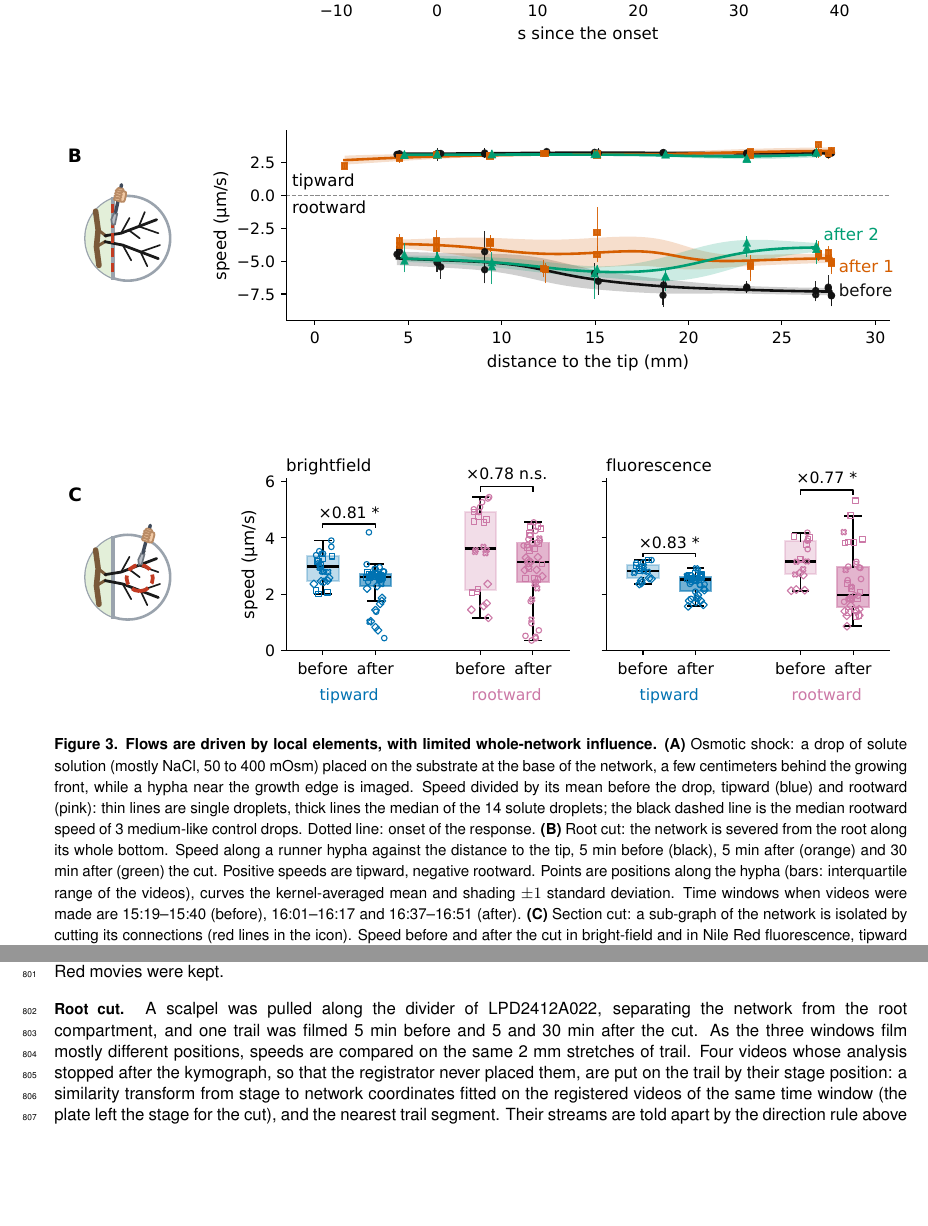
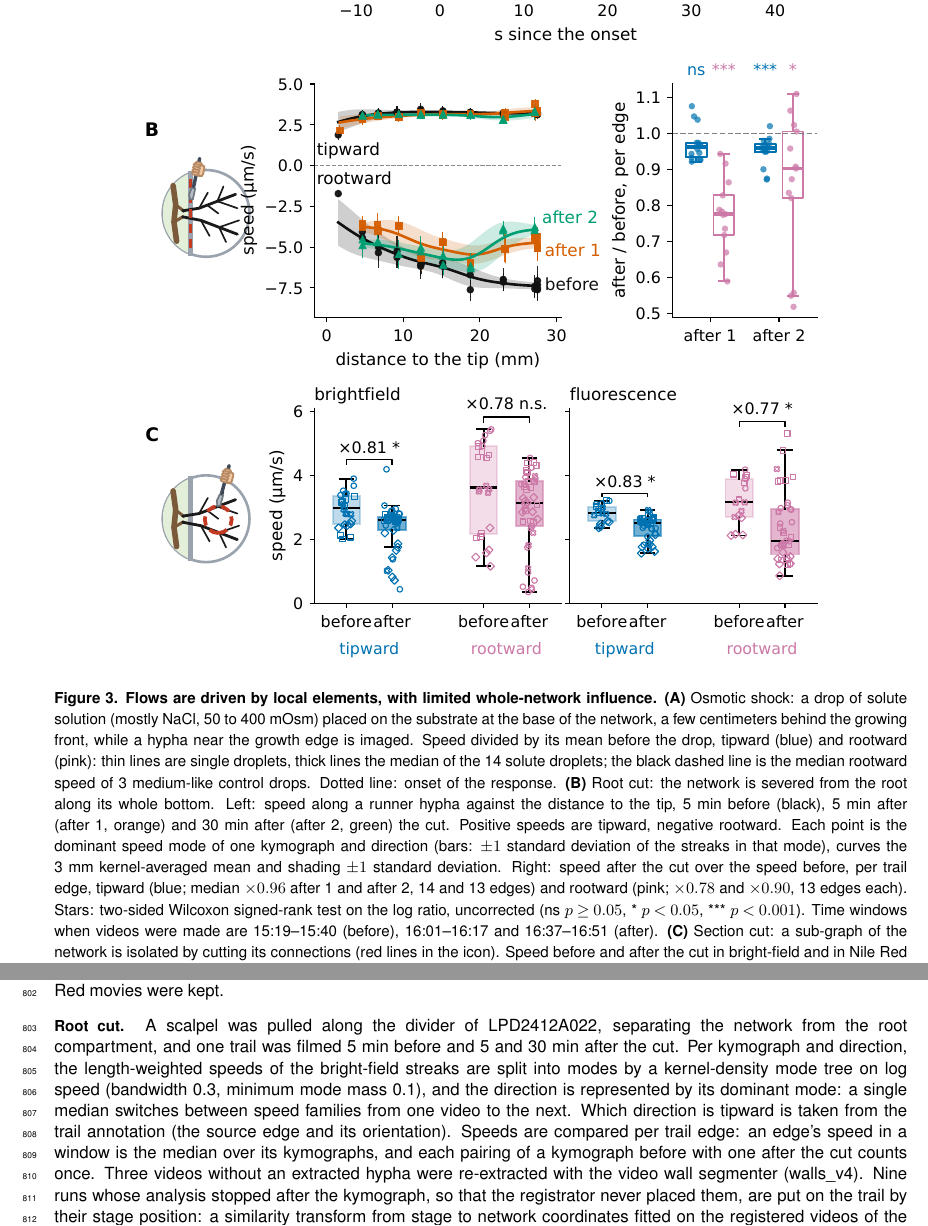
Before and after one commit to Staalduine/AMF_Transport, a LaTeX document (00_Article_Merge.tex, which reads 01_Article_MainText.tex, 05_Article_Methods.tex): two parts of pages 6 and 23 of 53, joined at a grey line, cut so that both start at the same text, the shorter picture padded with empty space. Compiled offline with pdfLaTeX.

Commit message:
Fig 3 v4: root cut on the dominant speed mode per kymograph direction with a per-edge fold-change panel (FLW session, approved by Simon); caption B, Results root-cut sentences (rootward x0.78 within 5 min, tipward x0.96; recovery near the tip by 30 min) and Methods root-cut paragraph updated; figure capped at 0.7 textheight
Co-Authored-By: Claude Opus 5.5 <noreply@anthropic.com>

```diff
--- a/01_Article_MainText.tex
+++ b/01_Article_MainText.tex
@@ -148,15 +148,17 @@ Together, these results show that lipids generally move in the direction of the
 \namedsubsection{Perturbations show that cytoplasmic flow towards the root is pressure driven while tipward flows are likely locally driven and pressure-insensitive}{subsec:res_perturbations}
 \begin{figure}
 \centering
-\includegraphics[width=\textwidth]{figures/Figure_3_v3.pdf}
+\includegraphics[width=\textwidth,height=0.7\textheight,keepaspectratio]{figures/Figure_3_v4.pdf}
 \caption{\textbf{Flows are driven by local elements, with limited whole-network influence.}
 \textbf{(A)} Osmotic shock: a drop of solute solution (mostly NaCl, 50 to 400 mOsm) placed on the substrate at the base of the network, a few centimeters behind the growing front, while a hypha near the growth edge is imaged.
 Speed divided by its mean before the drop, tipward (blue) and rootward (pink): thin lines are single droplets, thick lines the median of the 14 solute droplets; the black dashed line is the median rootward speed of 3 medium-like control drops.
 Dotted line: onset of the response.
 \textbf{(B)} Root cut: the network is severed from the root along its whole bottom.
-Speed along a runner hypha against the distance to the tip, 5 min before (black), 5 min after (orange) and 30 min after (green) the cut.
+Left: speed along a runner hypha against the distance to the tip, 5 min before (black), 5 min after (after 1, orange) and 30 min after (after 2, green) the cut.
 Positive speeds are tipward, negative rootward.
-Points are positions along the hypha (bars: interquartile range of the videos), curves the kernel-averaged mean and shading $\pm 1$ standard deviation.
+Each point is the dominant speed mode of one kymograph and direction (bars: $\pm 1$ standard deviation of the streaks in that mode), curves the 3~mm kernel-averaged mean and shading $\pm 1$ standard deviation.
+Right: speed after the cut over the speed before, per trail edge, tipward (blue; median $\times 0.96$ after 1 and after 2, 14 and 13 edges) and rootward (pink; $\times 0.78$ and $\times 0.90$, 13 edges each).
+Stars: two-sided Wilcoxon signed-rank test on the log ratio, uncorrected (ns $p \geq 0.05$, * $p < 0.05$, *** $p < 0.001$).
 Time windows when videos were made are 15:19--15:40 (before), 16:01--16:17 and 16:37--16:51 (after).
 \textbf{(C)} Section cut: a sub-graph of the network is isolated by cutting its connections (red lines in the icon).
 Speed before and after the cut in bright-field and in Nile Red fluorescence, tipward (blue, positive) and rootward (pink, negative).
--- a/05_Article_Methods.tex
+++ b/05_Article_Methods.tex
@@ -285,10 +285,14 @@ Every kymograph was inspected; 17 bright-field movies on 9 plates and 2 Nile Red
 
 \paragraph{Root cut.}
 A scalpel was pulled along the divider of LPD2412A022, separating the network from the root compartment, and one trail was filmed 5~min before and 5 and 30~min after the cut.
-As the three windows film mostly different positions, speeds are compared on the same 2~mm stretches of trail.
-Four videos whose analysis stopped after the kymograph, so that the registrator never placed them, are put on the trail by their stage position: a similarity transform from stage to network coordinates fitted on the registered videos of the same time window (the plate left the stage for the cut), and the nearest trail segment.
+Per kymograph and direction, the length-weighted speeds of the bright-field streaks are split into modes by a kernel-density mode tree on log speed (bandwidth 0.3, minimum mode mass 0.1), and the direction is represented by its dominant mode: a single median switches between speed families from one video to the next.
+Which direction is tipward is taken from the trail annotation (the source edge and its orientation).
+Speeds are compared per trail edge: an edge's speed in a window is the median over its kymographs, and each pairing of a kymograph before with one after the cut counts once.
+Three videos without an extracted hypha were re-extracted with the video wall segmenter (walls\_v4).
+Nine runs whose analysis stopped after the kymograph, so that the registrator never placed them, are put on the trail by their stage position: a similarity transform from stage to network coordinates fitted on the registered videos of the same time window (the plate left the stage for the cut), and the nearest trail segment.
 Their streams are told apart by the direction rule above (\nameref{subsec:videos_on_network}, Direction).
 Held out one at a time, the registered videos are placed this way within a median 116~$\mu$m of their registered position, and the rule gives their registered direction on 39 of the 41 hyphae it decides, reversing none.
+% NOTE (21 Oct, root cut rebuilt by the FLW session, transport_paper feat/fl-20fps 0ba8708, figure3/rootcut_families.py; Fig 3 v4 on fig/fig3-rootcut bd58825): 60 kymographs (was 55; two +5 / +30 min stretches of 18.8 and 12.3 mm processed on Snellius in August were added). The held-out placement numbers (116 um, 39 of 41) are from the earlier four placed videos; recheck them for the nine, and whether the direction rule or the trail annotation orients the placed runs. Neighbouring edges can share a kymograph, so the Wilcoxon p-values are somewhat optimistic. A slower rootward family at 2.3-2.9 um/s (13-32 % of rootward streak length, before and after the cut) is left out on purpose (Simon).
 
 \paragraph{Section cut.}
 Cuts round a patch of network isolated it from both its source and its sinks; 4 positions were filmed before and after, in bright-field and with Nile Red.
```
Also changed, not shown: figures/Figure_3_v4.pdf (added), 01_Article_MainText.tex (3 more changed lines).
